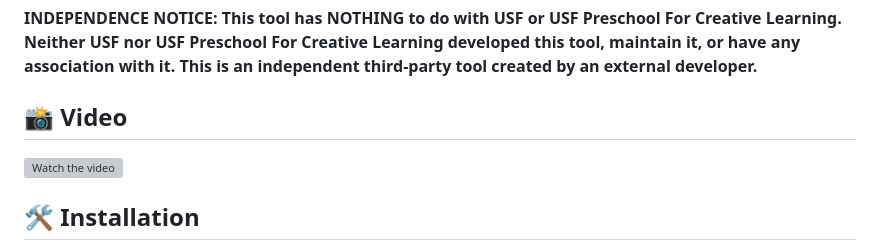
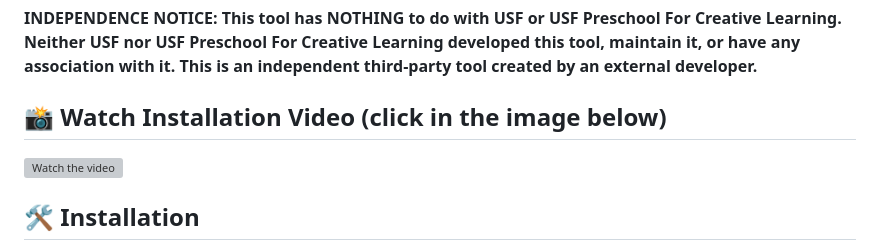
Before and after one commit to hcharkhgard/usf-preschool-autopay, a Markdown page: README.md, the part around the change. Drawn GitHub-style; grey boxes are pictures that could not be loaded.

```diff
--- a/README.md
+++ b/README.md
@@ -22,7 +22,7 @@ A browser extension that automatically fills out the USF Preschool For Creative
 
 **INDEPENDENCE NOTICE: This tool has NOTHING to do with USF or USF Preschool For Creative Learning. Neither USF nor USF Preschool For Creative Learning developed this tool, maintain it, or have any association with it. This is an independent third-party tool created by an external developer.**
 
-## 📸 Video
+## 📸 Watch Installation Video (click in the image below)
 
 [![Watch the video](https://img.youtube.com/vi/cICa25vTNic/maxresdefault.jpg)](https://www.youtube.com/watch?v=cICa25vTNic)
 
```
